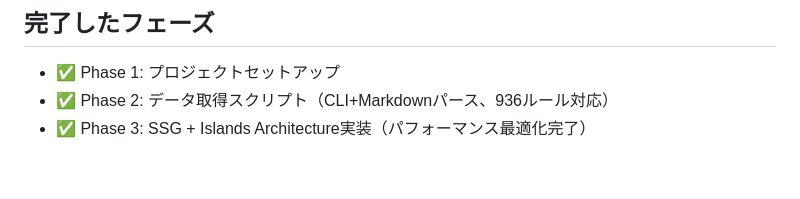
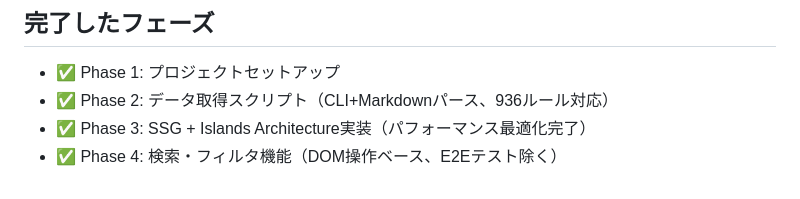
Before and after one commit to zaki3mymy/RuffMate, a Markdown page: TODO.md, the part around one of its changes. GitHub-like rendering.

```diff
--- a/TODO.md
+++ b/TODO.md
@@ -165,3 +165,4 @@
 - ✅ Phase 1: プロジェクトセットアップ
 - ✅ Phase 2: データ取得スクリプト（CLI+Markdownパース、936ルール対応）
 - ✅ Phase 3: SSG + Islands Architecture実装（パフォーマンス最適化完了）
+- ✅ Phase 4: 検索・フィルタ機能（DOM操作ベース、E2Eテスト除く）
```
Also changed, not shown: other parts of TODO.md (+19 -19 lines).
